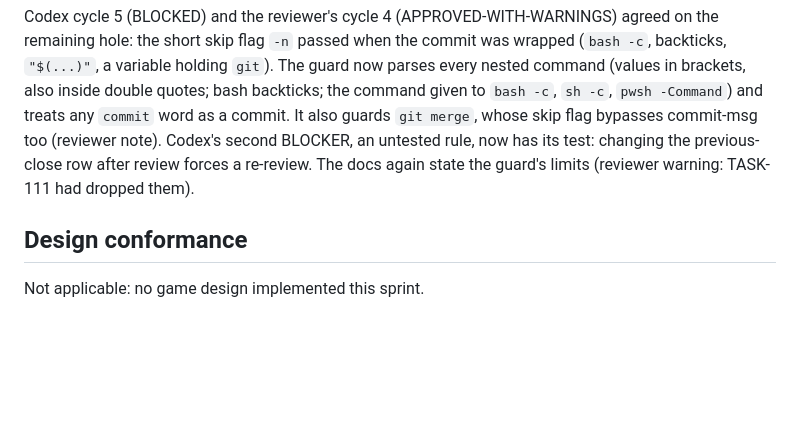
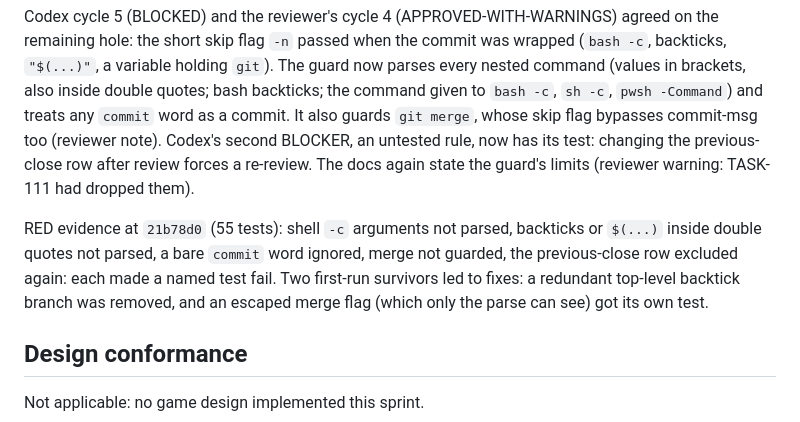
Before and after one commit to fanboy1000000/TemuCiv, a Markdown page: docs/sprints/SPRINT-1.md, the part around the change. Drawn GitHub-style; blank space fills up the shorter version.

Commit message:
TASK-112: record RED evidence
Co-Authored-By: Claude Opus 5.5 <noreply@anthropic.com>
Claude-Session: https://claude.ai/code/session_01NpZzHmgKRnVptFc4u7ox5y

```diff
--- a/docs/sprints/SPRINT-1.md
+++ b/docs/sprints/SPRINT-1.md
@@ -345,6 +345,11 @@ It also guards `git merge`, whose skip flag bypasses commit-msg too (reviewer no
 untested rule, now has its test: changing the previous-close row after review forces a re-review. The docs
 again state the guard's limits (reviewer warning: TASK-111 had dropped them).
 
+RED evidence at `21b78d0` (55 tests): shell `-c` arguments not parsed, backticks or `$(...)` inside double
+quotes not parsed, a bare `commit` word ignored, merge not guarded, the previous-close row excluded again: each
+made a named test fail. Two first-run survivors led to fixes: a redundant top-level backtick branch was
+removed, and an escaped merge flag (which only the parse can see) got its own test.
+
 ## Design conformance
 
 Not applicable: no game design implemented this sprint.
```
